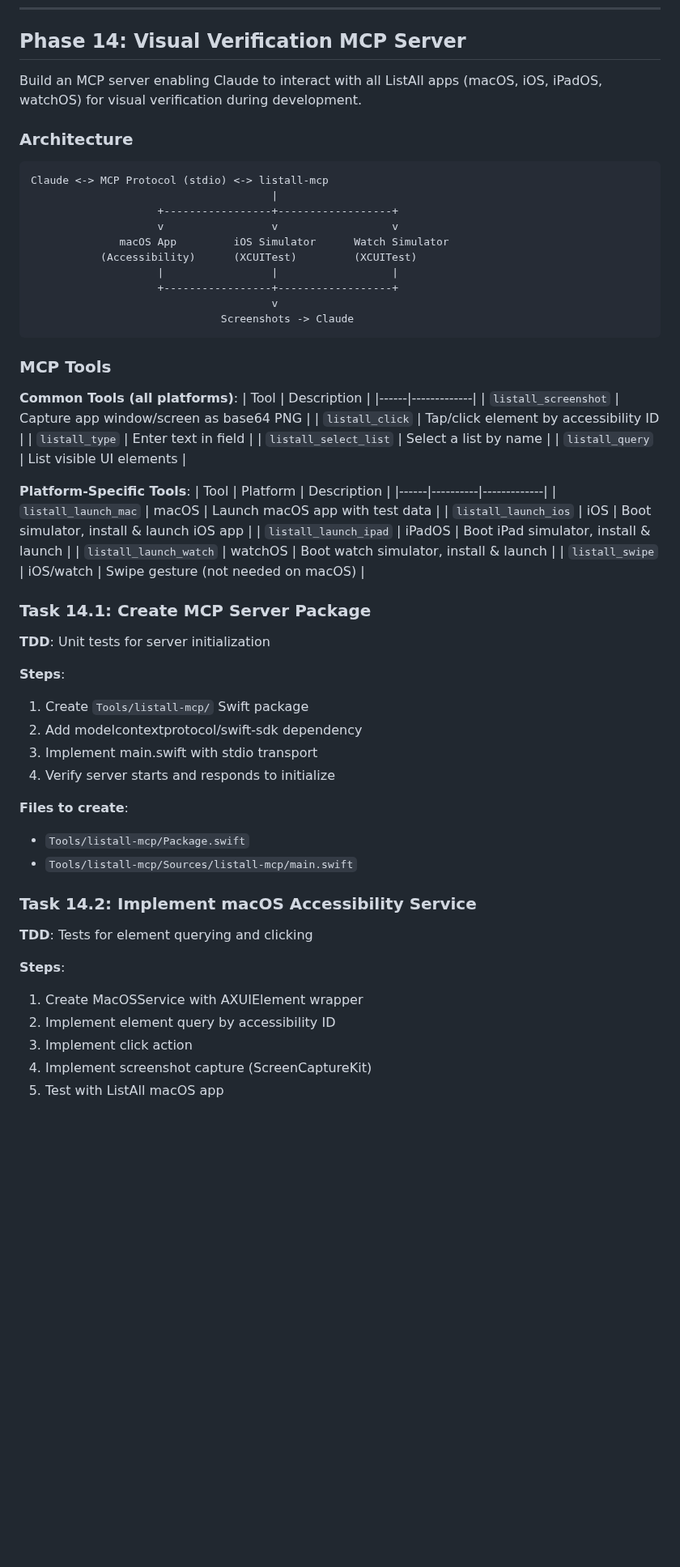
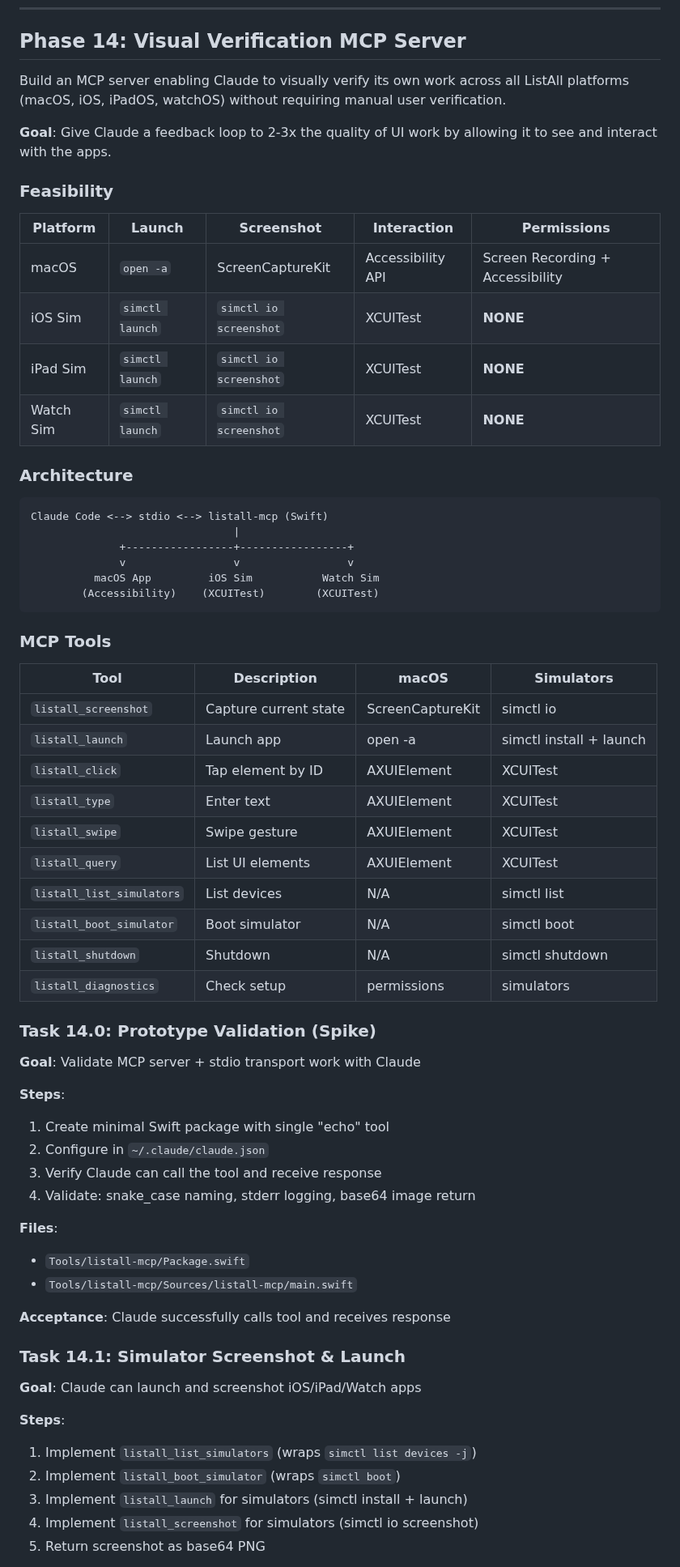
Before and after one commit to chmc/listall, a Markdown page: documentation/TODO.md, the part around one of its changes. Shown at 81% size. Rendered like a GitHub page; blank space fills up the shorter version.

````diff
--- a/documentation/TODO.md
+++ b/documentation/TODO.md
@@ -132,63 +132,67 @@ Detailed implementation records are preserved in split files for LLM reference.
 
 ## Phase 14: Visual Verification MCP Server
 
-Build an MCP server enabling Claude to interact with all ListAll apps (macOS, iOS, iPadOS, watchOS) for visual verification during development.
+Build an MCP server enabling Claude to visually verify its own work across all ListAll platforms (macOS, iOS, iPadOS, watchOS) without requiring manual user verification.
+
+**Goal**: Give Claude a feedback loop to 2-3x the quality of UI work by allowing it to see and interact with the apps.
+
+### Feasibility
+
+| Platform | Launch | Screenshot | Interaction | Permissions |
+|----------|--------|------------|-------------|-------------|
+| macOS | `open -a` | ScreenCaptureKit | Accessibility API | Screen Recording + Accessibility |
+| iOS Sim | `simctl launch` | `simctl io screenshot` | XCUITest | **NONE** |
+| iPad Sim | `simctl launch` | `simctl io screenshot` | XCUITest | **NONE** |
+| Watch Sim | `simctl launch` | `simctl io screenshot` | XCUITest | **NONE** |
 
 ### Architecture
 
 ```
-Claude <-> MCP Protocol (stdio) <-> listall-mcp
-                                      |
-                    +-----------------+------------------+
-                    v                 v                  v
-              macOS App         iOS Simulator      Watch Simulator
-           (Accessibility)      (XCUITest)         (XCUITest)
-                    |                 |                  |
-                    +-----------------+------------------+
-                                      v
-                              Screenshots -> Claude
+Claude Code <--> stdio <--> listall-mcp (Swift)
+                                |
+              +-----------------+-----------------+
+              v                 v                 v
+          macOS App         iOS Sim           Watch Sim
+        (Accessibility)    (XCUITest)        (XCUITest)
 ```
 
 ### MCP Tools
 
-**Common Tools (all platforms)**:
-| Tool | Description |
-|------|-------------|
-| `listall_screenshot` | Capture app window/screen as base64 PNG |
-| `listall_click` | Tap/click element by accessibility ID |
-| `listall_type` | Enter text in field |
-| `listall_select_list` | Select a list by name |
-| `listall_query` | List visible UI elements |
+| Tool | Description | macOS | Simulators |
+|------|-------------|-------|------------|
+| `listall_screenshot` | Capture current state | ScreenCaptureKit | simctl io |
+| `listall_launch` | Launch app | open -a | simctl install + launch |
+| `listall_click` | Tap element by ID | AXUIElement | XCUITest |
+| `listall_type` | Enter text | AXUIElement | XCUITest |
+| `listall_swipe` | Swipe gesture | AXUIElement | XCUITest |
+| `listall_query` | List UI elements | AXUIElement | XCUITest |
+| `listall_list_simulators` | List devices | N/A | simctl list |
+| `listall_boot_simulator` | Boot simulator | N/A | simctl boot |
+| `listall_shutdown` | Shutdown | N/A | simctl shutdown |
+| `listall_diagnostics` | Check setup | permissions | simulators |
 
-**Platform-Specific Tools**:
-| Tool | Platform | Description |
-|------|----------|-------------|
-| `listall_launch_mac` | macOS | Launch macOS app with test data |
-| `listall_launch_ios` | iOS | Boot simulator, install & launch iOS app |
-| `listall_launch_ipad` | iPadOS | Boot iPad simulator, install & launch |
-| `listall_launch_watch` | watchOS | Boot watch simulator, install & launch |
-| `listall_swipe` | iOS/watch | Swipe gesture (not needed on macOS) |
-
-### Task 14.1: Create MCP Server Package
-**TDD**: Unit tests for server initialization
+### Task 14.0: Prototype Validation (Spike)
+**Goal**: Validate MCP server + stdio transport work with Claude
 
 **Steps**:
-1. Create `Tools/listall-mcp/` Swift package
-2. Add modelcontextprotocol/swift-sdk dependency
-3. Implement main.swift with stdio transport
-4. Verify server starts and responds to initialize
+1. Create minimal Swift package with single "echo" tool
+2. Configure in `~/.claude/claude.json`
+3. Verify Claude can call the tool and receive response
+4. Validate: snake_case naming, stderr logging, base64 image return
 
-**Files to create**:
+**Files**:
 - `Tools/listall-mcp/Package.swift`
 - `Tools/listall-mcp/Sources/listall-mcp/main.swift`
 
-### Task 14.2: Implement macOS Accessibility Service
-**TDD**: Tests for element querying and clicking
+**Acceptance**: Claude successfully calls tool and receives response
+
+### Task 14.1: Simulator Screenshot & Launch
+**Goal**: Claude can launch and screenshot iOS/iPad/Watch apps
 
 **Steps**:
-1. Create MacOSService with AXUIElement wrapper
-2. Implement element query by accessibility ID
-3. Implement click action
-4. Implement screenshot capture (ScreenCaptureKit)
-5. Test with ListAll macOS app
+1. Implement `listall_list_simulators` (wraps `simctl list devices -j`)
+2. Implement `listall_boot_simulator` (wraps `simctl boot`)
+3. Implement `listall_launch` for simulators (simctl install + launch)
+4. Implement `listall_screenshot` for simulators (simctl io screenshot)
+5. Return screenshot as base64 PNG
 
````
Also changed, not shown: other parts of documentation/TODO.md (+162 -58 lines).
